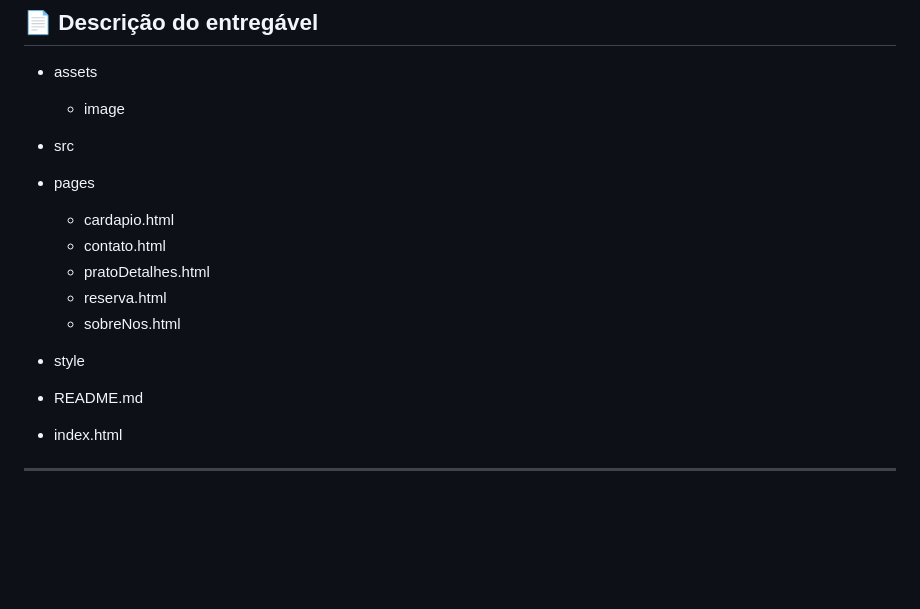
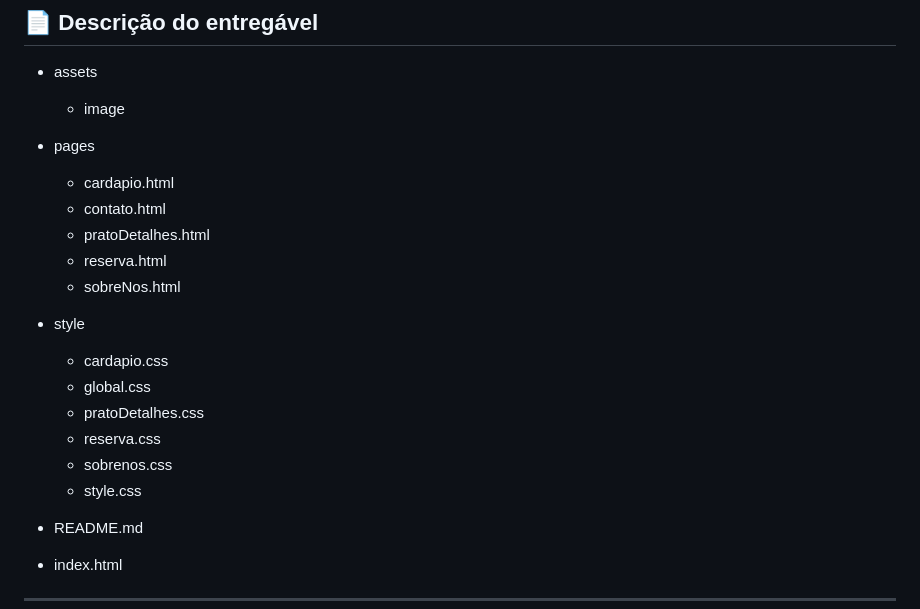
Before and after one commit to Gustavo-freitas-ai/Restaurante-Gourmet-Sabor---Arte, a Markdown page: README.md, the part around the change. Rendered like a GitHub page; blank space fills up the shorter version.

```diff
--- a/README.md
+++ b/README.md
@@ -25,7 +25,6 @@
 <!-- EXEMPLO DE DESCRIÇÃO DE UM PROJETO: -->
 - assets
   - image
-- src
 
 - pages
   - cardapio.html
@@ -35,6 +34,12 @@
   - sobreNos.html
 
 - style
+  - cardapio.css
+  - global.css
+  - pratoDetalhes.css
+  - reserva.css
+  - sobrenos.css
+  - style.css
 
 - README.md
 
```
